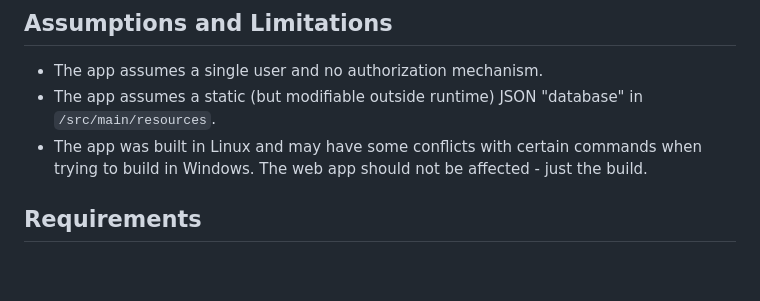
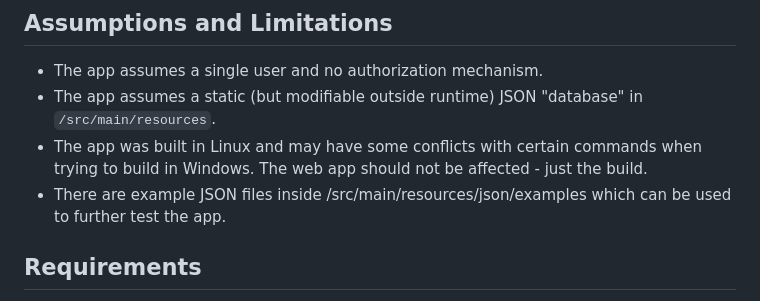
Before and after one commit to stellarie/littletrips, a Markdown page: README.md, the part around the change. Drawn GitHub-style; blank space fills up the shorter version.

```diff
--- a/README.md
+++ b/README.md
@@ -58,6 +58,7 @@ The app is fully responsive and can be viewed on mobile and desktop.
 - The app assumes a single user and no authorization mechanism.
 - The app assumes a static (but modifiable outside runtime) JSON "database" in `/src/main/resources`.
 - The app was built in Linux and may have some conflicts with certain commands when trying to build in Windows. The web app should not be affected - just the build.
+- There are example JSON files inside /src/main/resources/json/examples which can be used to further test the app.
 
 ## Requirements
 
```
